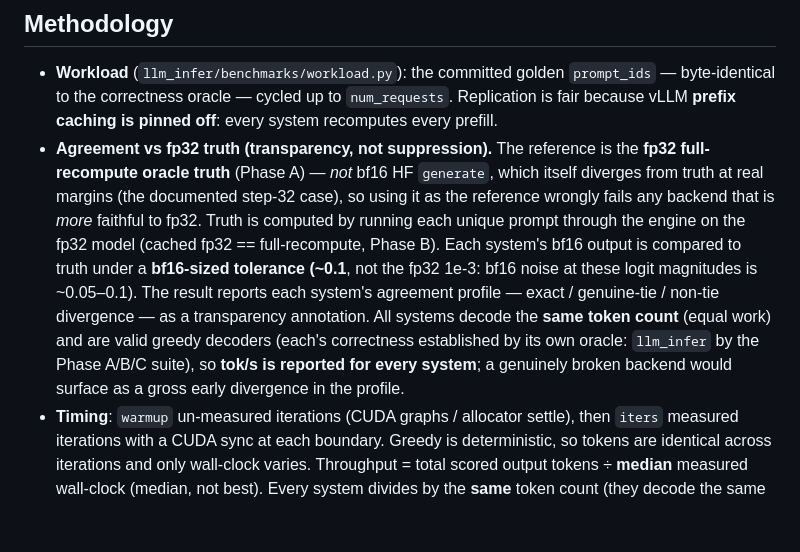
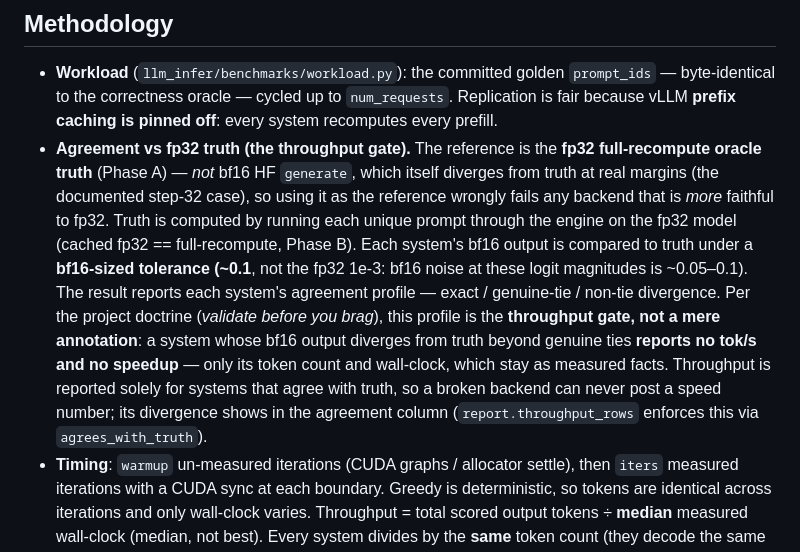
Before and after one commit to adamthuvesen/llm-infer, a Markdown page: docs/benchmark.md, the part around the change. GitHub-like rendering; blank space fills up the shorter version.

Commit message:
docs(benchmarks): reconcile benchmark.md with the throughput-gate policy
benchmark.md said agreement was 'transparency, not suppression' and 'tok/s is
reported for every system', contradicting architecture.md, scoping.md,
modal_benchmark.py, and report.throughput_rows (which all gate tok/s on oracle
agreement). Rewrite the agreement section: it is the throughput gate — a system
that diverges from truth beyond ties reports no tok/s/speedup, only its measured
token count and wall-clock.

```diff
--- a/docs/benchmark.md
+++ b/docs/benchmark.md
@@ -33,18 +33,20 @@ its throughput from the batched forward rather than from a tight loop.
 - **Workload** (`llm_infer/benchmarks/workload.py`): the committed golden `prompt_ids` —
   byte-identical to the correctness oracle — cycled up to `num_requests`. Replication is
   fair because vLLM **prefix caching is pinned off**: every system recomputes every prefill.
-- **Agreement vs fp32 truth (transparency, not suppression).** The reference is the **fp32
+- **Agreement vs fp32 truth (the throughput gate).** The reference is the **fp32
   full-recompute oracle truth** (Phase A) — *not* bf16 HF `generate`, which itself diverges
   from truth at real margins (the documented step-32 case), so using it as the reference
   wrongly fails any backend that is *more* faithful to fp32. Truth is computed by running each
   unique prompt through the engine on the fp32 model (cached fp32 == full-recompute, Phase B).
   Each system's bf16 output is compared to truth under a **bf16-sized tolerance (~0.1**, not
   the fp32 1e-3: bf16 noise at these logit magnitudes is ~0.05–0.1). The result reports each
-  system's agreement profile — exact / genuine-tie / non-tie divergence — as a transparency
-  annotation. All systems decode the **same token count** (equal work) and are valid greedy
-  decoders (each's correctness established by its own oracle: `llm_infer` by the Phase A/B/C
-  suite), so **tok/s is reported for every system**; a genuinely broken backend would surface
-  as a gross early divergence in the profile.
+  system's agreement profile — exact / genuine-tie / non-tie divergence. Per the project
+  doctrine (*validate before you brag*), this profile is the **throughput gate, not a mere
+  annotation**: a system whose bf16 output diverges from truth beyond genuine ties **reports no
+  tok/s and no speedup** — only its token count and wall-clock, which stay as measured facts.
+  Throughput is reported solely for systems that agree with truth, so a broken backend can never
+  post a speed number; its divergence shows in the agreement column (`report.throughput_rows`
+  enforces this via `agrees_with_truth`).
 - **Timing**: `warmup` un-measured iterations (CUDA graphs / allocator settle), then `iters`
   measured iterations with a CUDA sync at each boundary. Greedy is deterministic, so tokens
   are identical across iterations and only wall-clock varies. Throughput = total scored
```
